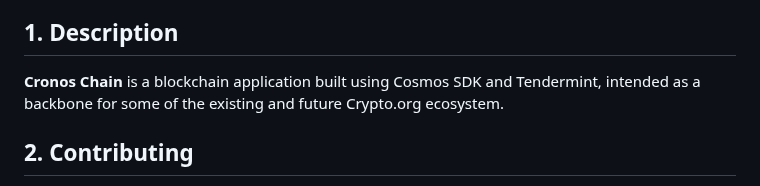
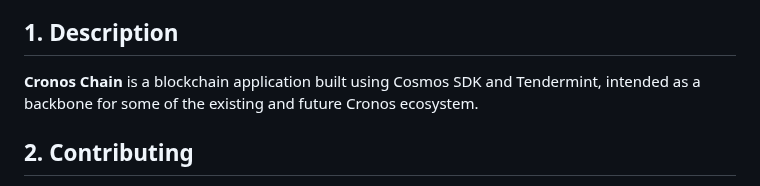
Before and after one commit to crypto-org-chain/chain-main, a Markdown page: readme.md, the part around the change. Rendered like a GitHub page.

Commit message:
Update readme.md
Crypto.org to Cronos

Signed-off-by: kaz-CDC <kaz.mohamed@crypto.com>

```diff
--- a/readme.md
+++ b/readme.md
@@ -36,7 +36,7 @@
 ## 1. Description
 
 **Cronos Chain** is a blockchain application built using Cosmos SDK and Tendermint,
-intended as a backbone for some of the existing and future Crypto.org ecosystem.
+intended as a backbone for some of the existing and future Cronos ecosystem.
 
 <a id="contributing" />
 
```
